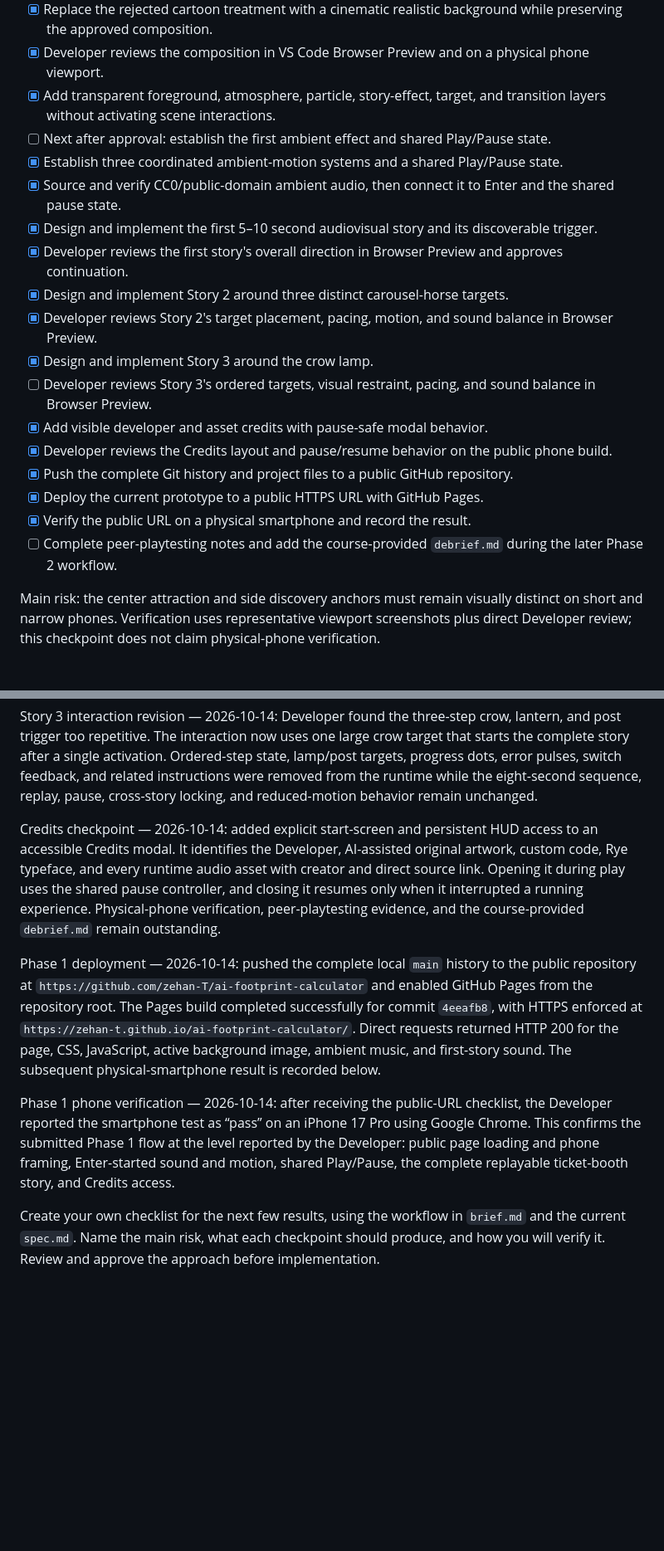
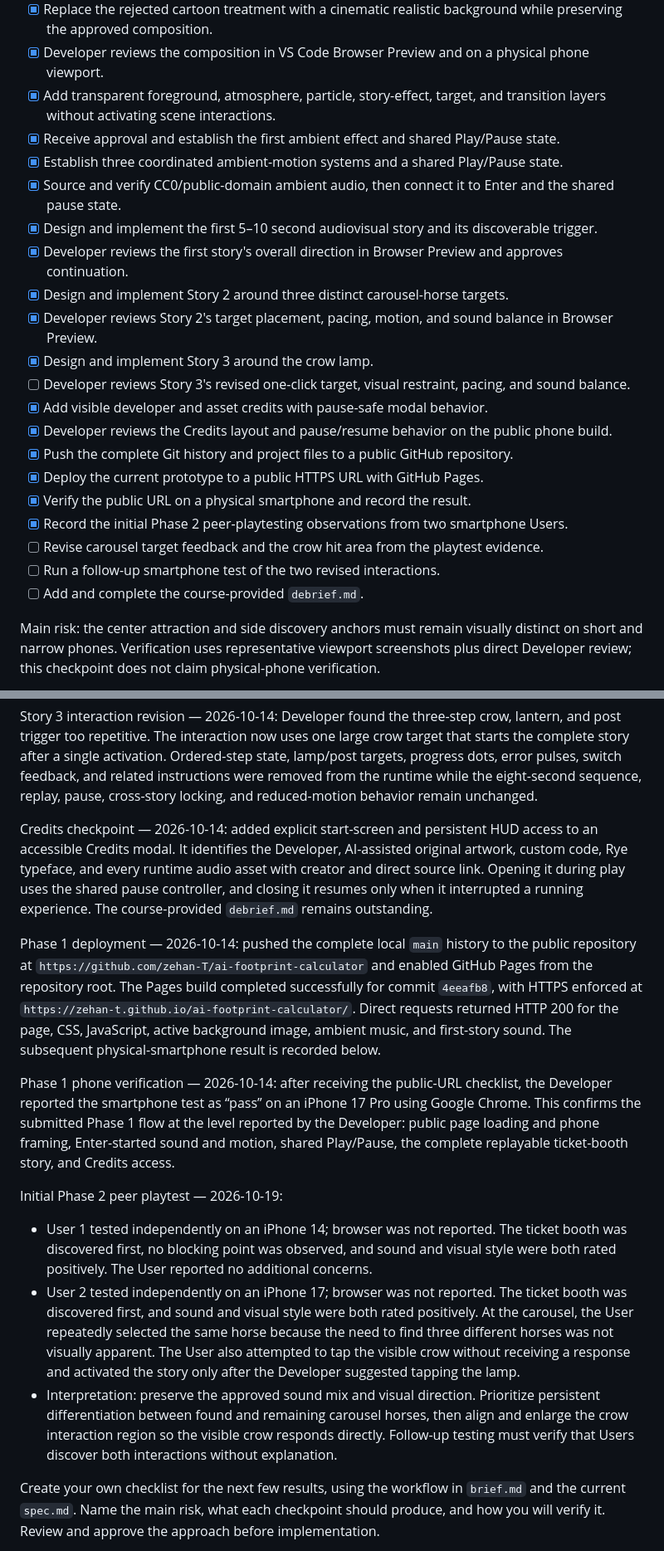
Before and after one commit to zehan-T/ai-footprint-calculator, a Markdown page: plan.md, 2 parts joined by grey strips. Shown at 83% size. Rendered like a GitHub page; blank space fills up the shorter version.

Commit message:
Record initial Phase 2 playtest

```diff
--- a/plan.md
+++ b/plan.md
@@ -24,7 +24,7 @@ Start or continue a fresh chat with:
 - [x] Replace the rejected cartoon treatment with a cinematic realistic background while preserving the approved composition.
 - [x] Developer reviews the composition in VS Code Browser Preview and on a physical phone viewport.
 - [x] Add transparent foreground, atmosphere, particle, story-effect, target, and transition layers without activating scene interactions.
-- [ ] Next after approval: establish the first ambient effect and shared Play/Pause state.
+- [x] Receive approval and establish the first ambient effect and shared Play/Pause state.
 - [x] Establish three coordinated ambient-motion systems and a shared Play/Pause state.
 - [x] Source and verify CC0/public-domain ambient audio, then connect it to Enter and the shared pause state.
 - [x] Design and implement the first 5–10 second audiovisual story and its discoverable trigger.
@@ -32,13 +32,16 @@ Start or continue a fresh chat with:
 - [x] Design and implement Story 2 around three distinct carousel-horse targets.
 - [x] Developer reviews Story 2's target placement, pacing, motion, and sound balance in Browser Preview.
 - [x] Design and implement Story 3 around the crow lamp.
-- [ ] Developer reviews Story 3's ordered targets, visual restraint, pacing, and sound balance in Browser Preview.
+- [ ] Developer reviews Story 3's revised one-click target, visual restraint, pacing, and sound balance.
 - [x] Add visible developer and asset credits with pause-safe modal behavior.
 - [x] Developer reviews the Credits layout and pause/resume behavior on the public phone build.
 - [x] Push the complete Git history and project files to a public GitHub repository.
 - [x] Deploy the current prototype to a public HTTPS URL with GitHub Pages.
 - [x] Verify the public URL on a physical smartphone and record the result.
-- [ ] Complete peer-playtesting notes and add the course-provided `debrief.md` during the later Phase 2 workflow.
+- [x] Record the initial Phase 2 peer-playtesting observations from two smartphone Users.
+- [ ] Revise carousel target feedback and the crow hit area from the playtest evidence.
+- [ ] Run a follow-up smartphone test of the two revised interactions.
+- [ ] Add and complete the course-provided `debrief.md`.
 
 Main risk: the center attraction and side discovery anchors must remain visually distinct on short and narrow phones. Verification uses representative viewport screenshots plus direct Developer review; this checkpoint does not claim physical-phone verification.
 
@@ -84,11 +87,17 @@ Story 3 checkpoint — 2026-10-14: implemented `The Moonlit Beacon` as a forgivi
 
 Story 3 interaction revision — 2026-10-14: Developer found the three-step crow, lantern, and post trigger too repetitive. The interaction now uses one large crow target that starts the complete story after a single activation. Ordered-step state, lamp/post targets, progress dots, error pulses, switch feedback, and related instructions were removed from the runtime while the eight-second sequence, replay, pause, cross-story locking, and reduced-motion behavior remain unchanged.
 
-Credits checkpoint — 2026-10-14: added explicit start-screen and persistent HUD access to an accessible Credits modal. It identifies the Developer, AI-assisted original artwork, custom code, Rye typeface, and every runtime audio asset with creator and direct source link. Opening it during play uses the shared pause controller, and closing it resumes only when it interrupted a running experience. Physical-phone verification, peer-playtesting evidence, and the course-provided `debrief.md` remain outstanding.
+Credits checkpoint — 2026-10-14: added explicit start-screen and persistent HUD access to an accessible Credits modal. It identifies the Developer, AI-assisted original artwork, custom code, Rye typeface, and every runtime audio asset with creator and direct source link. Opening it during play uses the shared pause controller, and closing it resumes only when it interrupted a running experience. The course-provided `debrief.md` remains outstanding.
 
 Phase 1 deployment — 2026-10-14: pushed the complete local `main` history to the public repository at `https://github.com/zehan-T/ai-footprint-calculator` and enabled GitHub Pages from the repository root. The Pages build completed successfully for commit `4eeafb8`, with HTTPS enforced at `https://zehan-t.github.io/ai-footprint-calculator/`. Direct requests returned HTTP 200 for the page, CSS, JavaScript, active background image, ambient music, and first-story sound. The subsequent physical-smartphone result is recorded below.
 
 Phase 1 phone verification — 2026-10-14: after receiving the public-URL checklist, the Developer reported the smartphone test as “pass” on an iPhone 17 Pro using Google Chrome. This confirms the submitted Phase 1 flow at the level reported by the Developer: public page loading and phone framing, Enter-started sound and motion, shared Play/Pause, the complete replayable ticket-booth story, and Credits access.
+
+Initial Phase 2 peer playtest — 2026-10-19:
+
+- User 1 tested independently on an iPhone 14; browser was not reported. The ticket booth was discovered first, no blocking point was observed, and sound and visual style were both rated positively. The User reported no additional concerns.
+- User 2 tested independently on an iPhone 17; browser was not reported. The ticket booth was discovered first, and sound and visual style were both rated positively. At the carousel, the User repeatedly selected the same horse because the need to find three different horses was not visually apparent. The User also attempted to tap the visible crow without receiving a response and activated the story only after the Developer suggested tapping the lamp.
+- Interpretation: preserve the approved sound mix and visual direction. Prioritize persistent differentiation between found and remaining carousel horses, then align and enlarge the crow interaction region so the visible crow responds directly. Follow-up testing must verify that Users discover both interactions without explanation.
 
 Create your own checklist for the next few results, using the workflow in `brief.md` and the current `spec.md`. Name the main risk, what each checkpoint should produce, and how you will verify it. Review and approve the approach before implementation.
 
```
